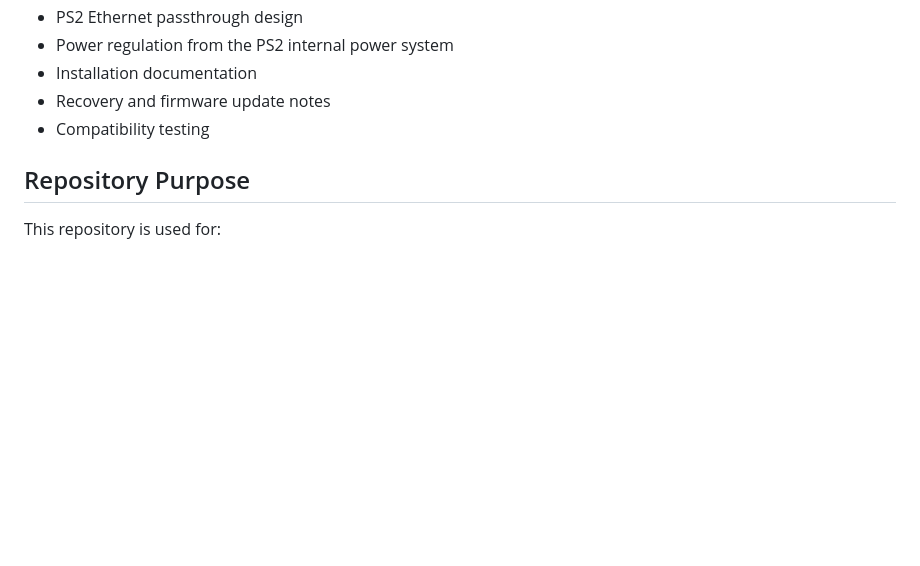
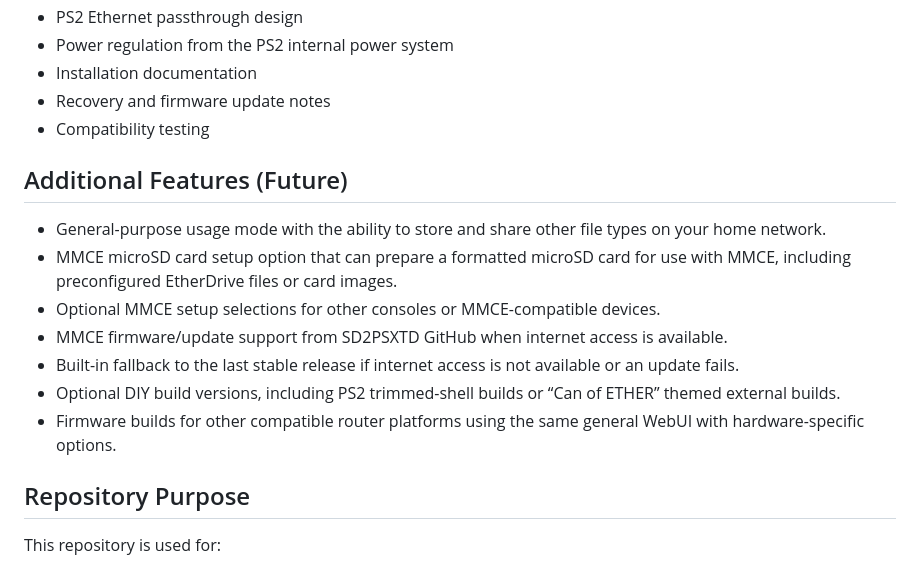
Before and after one commit to FatBaldDad/PS2-EtherDrive, a Markdown page: README.md, the part around the change. GitHub-like rendering; blank space fills up the shorter version.

Commit message:
Add future features section to README
Added a section for future additional features including general-purpose usage, MMCE microSD card setup, and firmware support.

```diff
--- a/README.md
+++ b/README.md
@@ -46,6 +46,16 @@ Hardware, firmware, installation methods, and compatibility information are subj
 - Installation documentation
 - Recovery and firmware update notes
 - Compatibility testing
+
+## Additional Features (Future)
+
+- General-purpose usage mode with the ability to store and share other file types on your home network.
+- MMCE microSD card setup option that can prepare a formatted microSD card for use with MMCE, including preconfigured EtherDrive files or card images.
+- Optional MMCE setup selections for other consoles or MMCE-compatible devices.
+- MMCE firmware/update support from SD2PSXTD GitHub when internet access is available.
+- Built-in fallback to the last stable release if internet access is not available or an update fails.
+- Optional DIY build versions, including PS2 trimmed-shell builds or “Can of ETHER” themed external builds.
+- Firmware builds for other compatible router platforms using the same general WebUI with hardware-specific options.
 
 ## Repository Purpose
 
```
